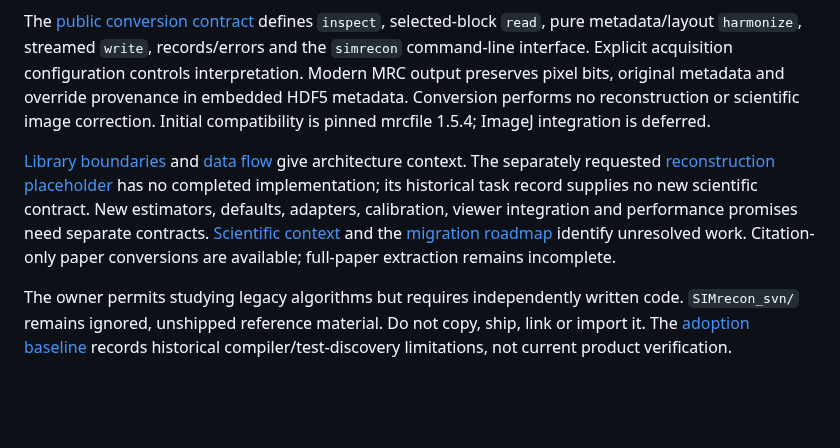
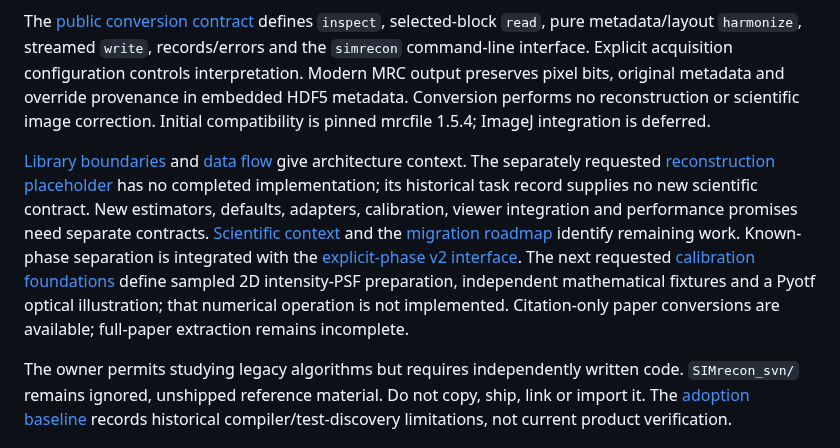
Before and after one commit to david-hoffman/simrecon, a Markdown page: docs/PROJECT.md, the part around the change. Rendered like a GitHub page; blank space fills up the shorter version.

```diff
--- a/docs/PROJECT.md
+++ b/docs/PROJECT.md
@@ -8,7 +8,7 @@ SIMrecon is a pristine functional Python/NumPy library for structured illuminati
 
 The [public conversion contract](contracts/mrc-conversion-v1.md) defines `inspect`, selected-block `read`, pure metadata/layout `harmonize`, streamed `write`, records/errors and the `simrecon` command-line interface. Explicit acquisition configuration controls interpretation. Modern MRC output preserves pixel bits, original metadata and override provenance in embedded HDF5 metadata. Conversion performs no reconstruction or scientific image correction. Initial compatibility is pinned mrcfile 1.5.4; ImageJ integration is deferred.
 
-[Library boundaries](architecture/library-design.md) and [data flow](architecture/data-flow.md) give architecture context. The separately requested [reconstruction placeholder](tasks/reconstruction-placeholder.md) has no completed implementation; its historical task record supplies no new scientific contract. New estimators, defaults, adapters, calibration, viewer integration and performance promises need separate contracts. [Scientific context](SCIENTIFIC-CONTEXT.md) and the [migration roadmap](MIGRATION-ROADMAP.md) identify unresolved work. Citation-only paper conversions are available; full-paper extraction remains incomplete.
+[Library boundaries](architecture/library-design.md) and [data flow](architecture/data-flow.md) give architecture context. The separately requested [reconstruction placeholder](tasks/reconstruction-placeholder.md) has no completed implementation; its historical task record supplies no new scientific contract. New estimators, defaults, adapters, calibration, viewer integration and performance promises need separate contracts. [Scientific context](SCIENTIFIC-CONTEXT.md) and the [migration roadmap](MIGRATION-ROADMAP.md) identify remaining work. Known-phase separation is integrated with the [explicit-phase v2 interface](usage/phase-separation.md). The next requested [calibration foundations](tasks/otf-calibration-foundations.md) define sampled 2D intensity-PSF preparation, independent mathematical fixtures and a Pyotf optical illustration; that numerical operation is not implemented. Citation-only paper conversions are available; full-paper extraction remains incomplete.
 
 The owner permits studying legacy algorithms but requires independently written code. `SIMrecon_svn/` remains ignored, unshipped reference material. Do not copy, ship, link or import it. The [adoption baseline](setup/BASELINE.md) records historical compiler/test-discovery limitations, not current product verification.
 
```
Also changed, not shown: LESSONS/20261006T160343Z-calibration-intake-explicit-pyotf-focus.md (added, +13 -0 lines), LESSONS/20261006T160735Z-calibration-intake-git-archive-versioneer-identity.md (added, +13 -0 lines), docs/MIGRATION-ROADMAP.md (+9 -8 lines), docs/contracts/otf-calibration-v1.md (added, +160 -0 lines), docs/packets/otf-calibration-A.md (added, +16 -0 lines), docs/tasks/otf-calibration-foundations.md (added, +45 -0 lines), docs/figures/otf-calibration-intake-preview.png (added), 4 other files.
